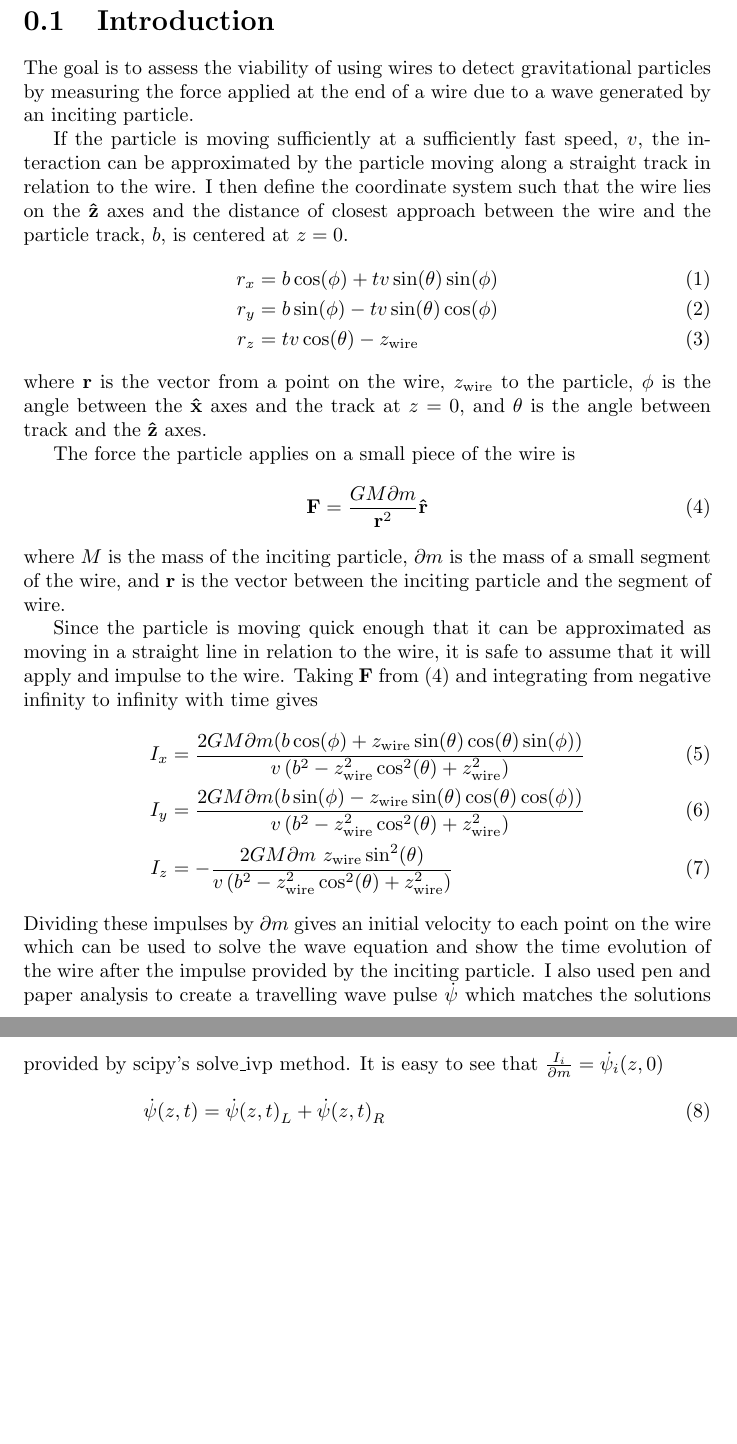
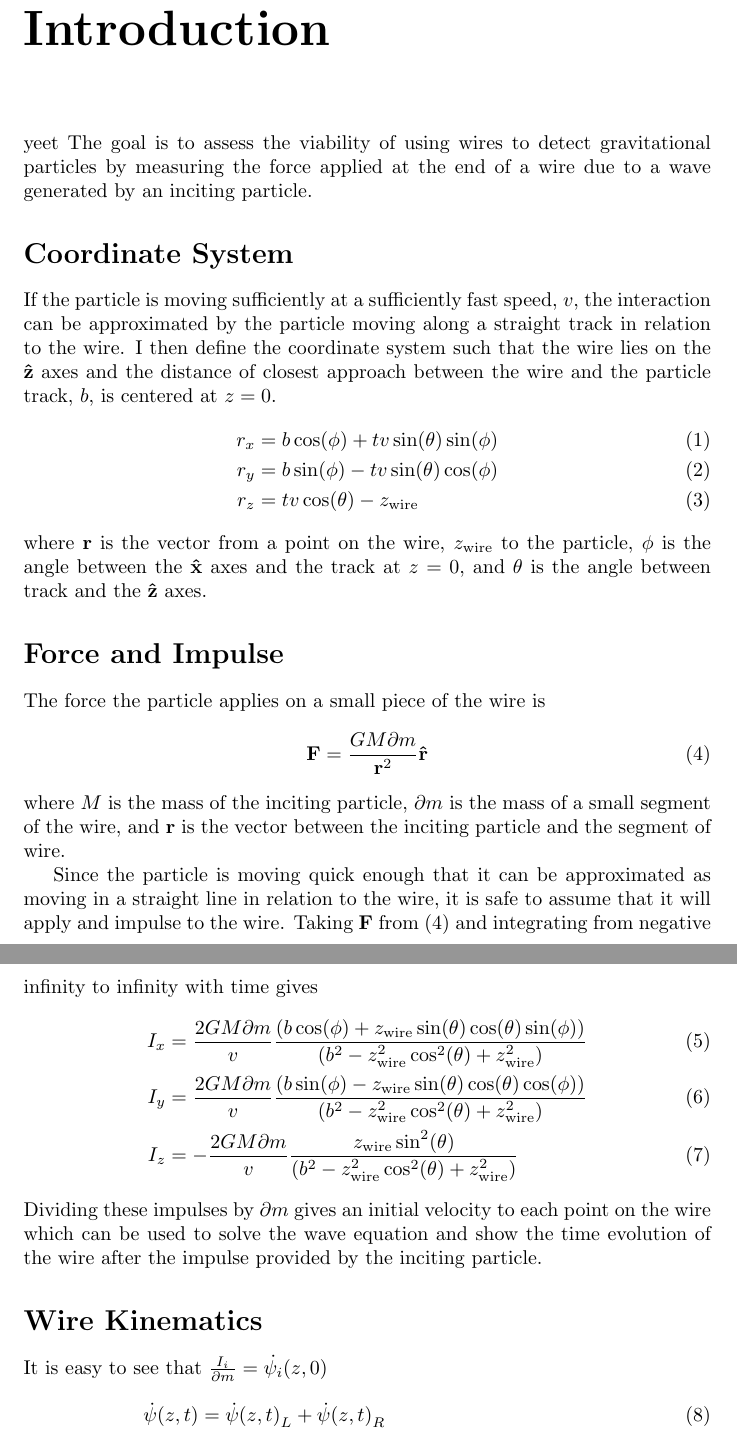
Before and after one commit to tbelvin2000/Phys499code, a LaTeX document (Report.tex): two parts of pages 2 and 3 of 7 before the commit and two parts of pages 2 and 3 of 8 after it, joined at a grey line, cut so that both start at the same text, the shorter picture padded with empty space. Compiled offline with pdfLaTeX.

Commit message:
Updating report

```diff
--- a/Report.tex
+++ b/Report.tex
@@ -7,11 +7,13 @@
 \date{October 2023}
 \begin{document}
 \maketitle
-\section{Introduction}
+\chapter*{Introduction}
+% Reference Grad student report that this is based on
+yeet
 The goal is to assess the viability of using wires to detect gravitational particles
 by measuring the force applied at the end of a wire due to a wave generated by an inciting
 particle.
-
+\section*{Coordinate System}
 If the particle is moving sufficiently at a sufficiently fast speed, $v$, the interaction can be approximated by the
 particle moving along a straight track in relation to the wire. I then define the coordinate system
 such that the wire lies on the $\mathbf{\hat z}$ axes and the distance of closest approach between the
@@ -24,7 +26,7 @@ wire and the particle track, $b$, is centered at $z = 0$.
 where $\mathbf{r}$ is the vector from a point on the wire, $z_{\text{wire}}$ to the particle, $\phi$ is the angle between
 the $\mathbf{\hat x}$ axes and the track at $z = 0$, and $\theta$ is the angle between track and the $\mathbf{\hat z}$ axes.
 % Insert example image of axes
-
+\section*{Force and Impulse}
 The force the particle applies on a small piece of the wire is
 \begin{equation}
     \mathbf{F} = \frac{G M \partial m}{\mathbf{r}^2} \mathbf{\hat r}
@@ -36,14 +38,14 @@ Since the particle is moving quick enough that it can be approximated as moving
 to the wire, it is safe to assume that it will apply and impulse to the wire. Taking $\mathbf{F}$ from (4) and
 integrating from negative infinity to infinity with time gives
 \begin{align}
-    I_x &= \frac{2 G M \partial m (b \cos (\phi )+z_{\text{wire}} \sin (\theta ) \cos (\theta ) \sin (\phi ))}{v \left(b^2-z_{\text{wire}}^2 \cos ^2(\theta )+z_{\text{wire}}^2\right)}\\
-    I_y &= \frac{2 G M \partial m (b \sin (\phi )-z_{\text{wire}} \sin (\theta ) \cos (\theta ) \cos (\phi ))}{v \left(b^2-z_{\text{wire}}^2 \cos ^2(\theta )+z_{\text{wire}}^2\right)}\\
-    I_z &= -\frac{2 G M \partial m \text{ } z_{\text{wire}} \sin ^2(\theta )}{v \left(b^2-z_{\text{wire}}^2 \cos ^2(\theta )+z_{\text{wire}}^2\right)}
+    I_x &= \frac{2 G M \partial m}{v} \frac{(b \cos (\phi )+z_{\text{wire}} \sin (\theta ) \cos (\theta ) \sin (\phi ))}{\left(b^2-z_{\text{wire}}^2 \cos ^2(\theta )+z_{\text{wire}}^2\right)}\\
+    I_y &= \frac{2 G M \partial m}{v} \frac{(b \sin (\phi )-z_{\text{wire}} \sin (\theta ) \cos (\theta ) \cos (\phi ))}{\left(b^2-z_{\text{wire}}^2 \cos ^2(\theta )+z_{\text{wire}}^2\right)}\\
+    I_z &= -\frac{2 G M \partial m}{v} \frac{z_{\text{wire}} \sin ^2(\theta )}{\left(b^2-z_{\text{wire}}^2 \cos ^2(\theta )+z_{\text{wire}}^2\right)}
 \end{align}
 Dividing these impulses by $\partial m$ gives an initial velocity to each point on the wire which can be used to
 solve the wave equation and show the time evolution of the wire after the impulse provided by the inciting particle.
-I also used pen and paper analysis to create a travelling wave pulse $\dot{\mathbf{\psi}}$ which matches the solutions provided
-by scipy's solve\_ivp method. It is easy to see that  $\frac{I_i}{\partial m} = \dot{\psi_i} (z, 0)$
+\section*{Wire Kinematics}
+It is easy to see that  $\frac{I_i}{\partial m} = \dot{\psi_i} (z, 0)$
 \begin{align}
     \dot{\psi} (z, t) &= {\dot{\psi} (z, t)}_L + {\dot{\psi} (z, t)}_R\\
     \nonumber\\
```
Also changed, not shown: Report.pdf, Report.tex (19 more changed lines), 5 other files.
